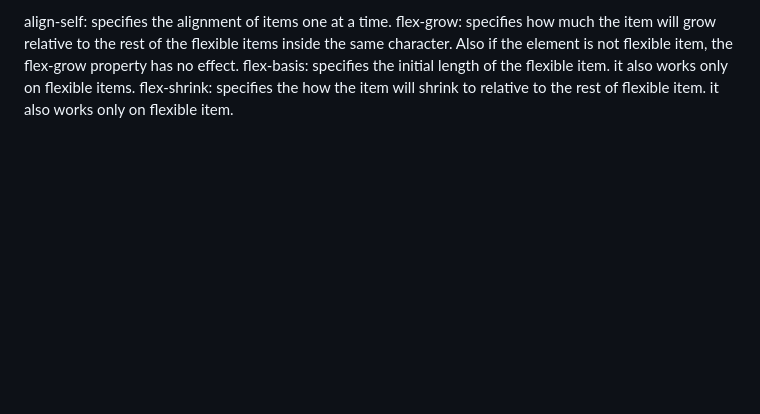
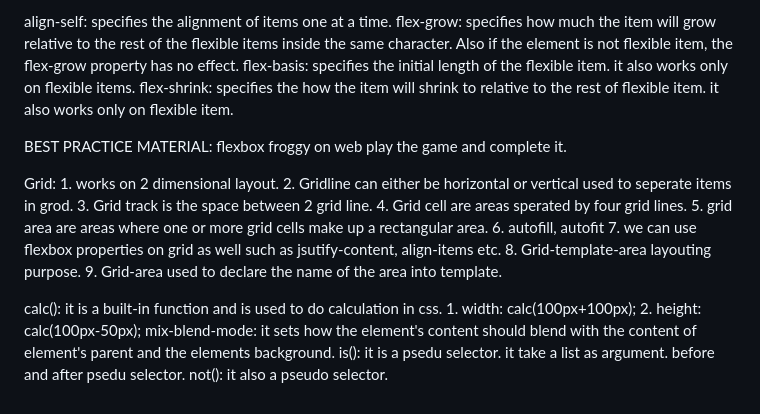
Before and after one commit to Basudev-Das25/HTML-CSS, a Markdown page: README.md, the part around the change. Drawn GitHub-style; blank space fills up the shorter version.

Commit message:
Grid and important built-in functions

```diff
--- a/README.md
+++ b/README.md
@@ -44,3 +44,13 @@ align-self: specifies the alignment of items one at a time.
 flex-grow: specifies how much the item will grow relative to the rest of the flexible items inside the same character. Also if the element is not flexible item, the flex-grow property has no effect.
 flex-basis: specifies the initial length of the flexible item. it also works only on flexible items.
 flex-shrink: specifies the how the item will shrink to relative to the rest of flexible item. it also works only on flexible item.
+
+BEST PRACTICE MATERIAL: flexbox froggy on web play the game and complete it.
+
+Grid: 1. works on 2 dimensional layout. 2. Gridline can either be horizontal or vertical used to seperate items in grod. 3. Grid track is the space between 2 grid line. 4. Grid cell are areas sperated by four grid lines. 5. grid area are areas where one or more grid cells make up a rectangular area. 6. autofill, autofit 7. we can use flexbox properties on grid as well such as jsutify-content, align-items etc. 8. Grid-template-area layouting purpose. 9. Grid-area used to declare the name of the area into template.
+
+calc(): it is a built-in function and is used to do calculation in css. 1. width: calc(100px+100px); 2. height: calc(100px-50px);
+mix-blend-mode: it sets how the element's content should blend with the content of element's parent and the elements background.
+is(): it is a psedu selector. it take a list as argument.
+before and after psedu selector. **<very immportant>**
+not(): it also a pseudo selector.
```
